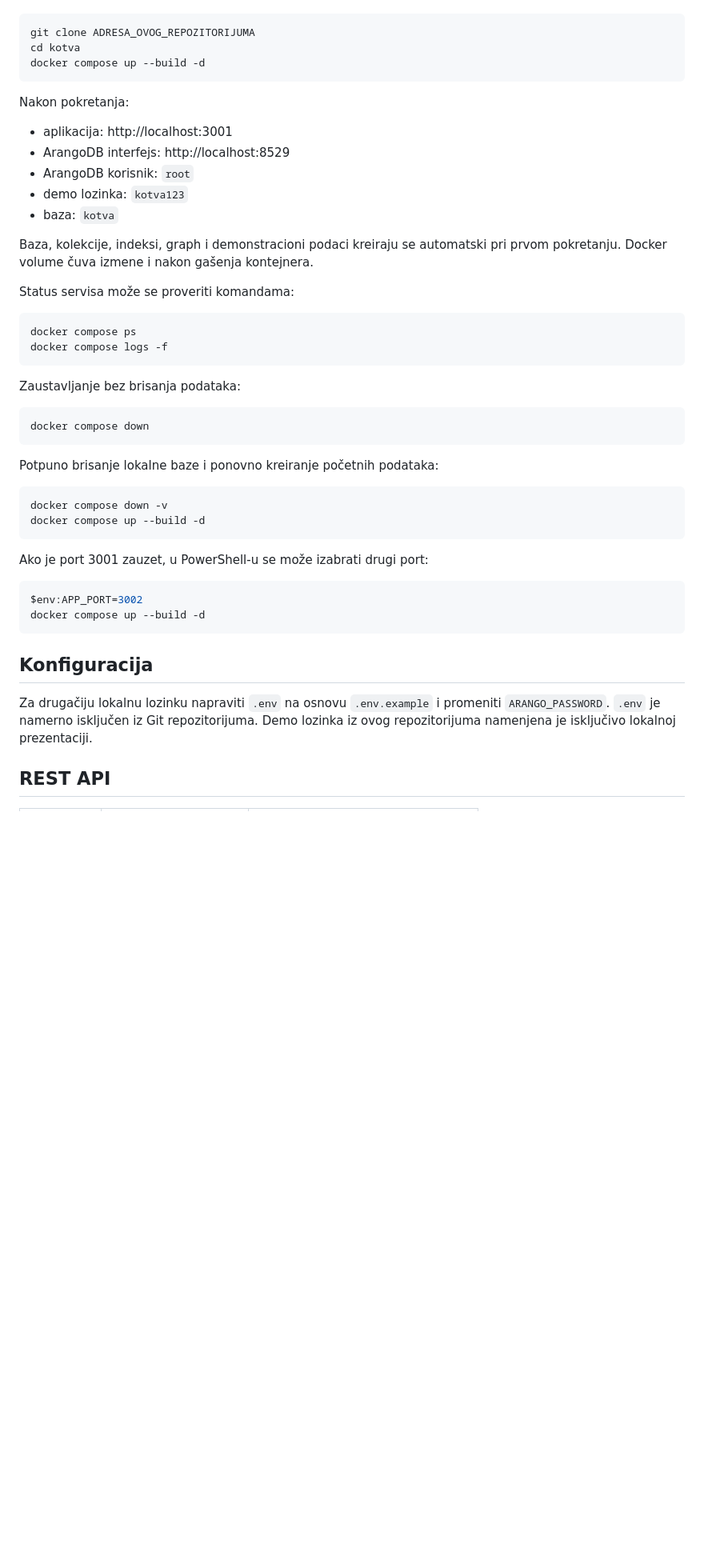
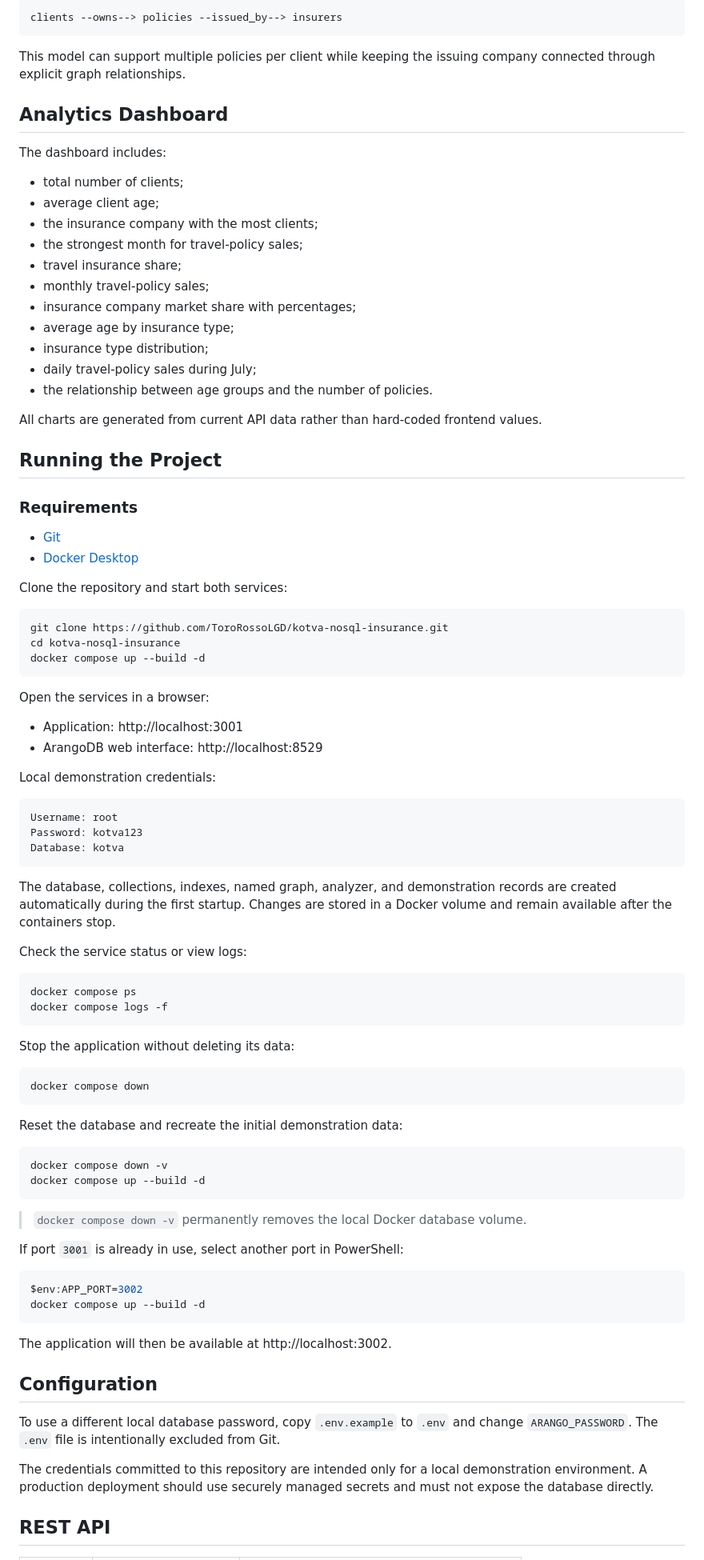
Before and after one commit to ToroRossoLGD/kotva-nosql-insurance, a Markdown page: README.md, the part around one of its changes. Shown at 80% size. Drawn GitHub-style; blank space fills up the shorter version.

````diff
--- a/README.md
+++ b/README.md
@@ -31,53 +68,100 @@ Potrebni su [Git](https://git-scm.com/) i
+```text
+clients --owns--> policies --issued_by--> insurers
+```
+
+This model can support multiple policies per client while keeping the issuing
+company connected through explicit graph relationships.
+
+## Analytics Dashboard
+
+The dashboard includes:
+
+- total number of clients;
+- average client age;
+- the insurance company with the most clients;
+- the strongest month for travel-policy sales;
+- travel insurance share;
+- monthly travel-policy sales;
+- insurance company market share with percentages;
+- average age by insurance type;
+- insurance type distribution;
+- daily travel-policy sales during July;
+- the relationship between age groups and the number of policies.
+
+All charts are generated from current API data rather than hard-coded frontend
+values.
+
+## Running the Project
+
+### Requirements
+
+- [Git](https://git-scm.com/)
+- [Docker Desktop](https://www.docker.com/products/docker-desktop/)
+
+Clone the repository and start both services:
 
 ```powershell
-git clone ADRESA_OVOG_REPOZITORIJUMA
-cd kotva
+git clone https://github.com/ToroRossoLGD/kotva-nosql-insurance.git
+cd kotva-nosql-insurance
 docker compose up --build -d
 ```
 
-Nakon pokretanja:
+Open the services in a browser:
 
-- aplikacija: http://localhost:3001
-- ArangoDB interfejs: http://localhost:8529
-- ArangoDB korisnik: `root`
-- demo lozinka: `kotva123`
-- baza: `kotva`
+- Application: http://localhost:3001
+- ArangoDB web interface: http://localhost:8529
 
-Baza, kolekcije, indeksi, graph i demonstracioni podaci kreiraju se automatski
-pri prvom pokretanju. Docker volume čuva izmene i nakon gašenja kontejnera.
+Local demonstration credentials:
 
-Status servisa može se proveriti komandama:
+```text
+Username: root
+Password: kotva123
+Database: kotva
+```
+
+The database, collections, indexes, named graph, analyzer, and demonstration
+records are created automatically during the first startup. Changes are stored
+in a Docker volume and remain available after the containers stop.
+
+Check the service status or view logs:
 
 ```powershell
 docker compose ps
 docker compose logs -f
 ```
 
-Zaustavljanje bez brisanja podataka:
+Stop the application without deleting its data:
 
 ```powershell
 docker compose down
 ```
 
-Potpuno brisanje lokalne baze i ponovno kreiranje početnih podataka:
+Reset the database and recreate the initial demonstration data:
 
 ```powershell
 docker compose down -v
 docker compose up --build -d
 ```
 
-Ako je port 3001 zauzet, u PowerShell-u se može izabrati drugi port:
+> `docker compose down -v` permanently removes the local Docker database volume.
+
+If port `3001` is already in use, select another port in PowerShell:
 
 ```powershell
 $env:APP_PORT=3002
 docker compose up --build -d
 ```
 
-## Konfiguracija
+The application will then be available at http://localhost:3002.
 
-Za drugačiju lokalnu lozinku napraviti `.env` na osnovu `.env.example` i
-promeniti `ARANGO_PASSWORD`. `.env` je namerno isključen iz Git repozitorijuma.
-Demo lozinka iz ovog repozitorijuma namenjena je isključivo lokalnoj prezentaciji.
+## Configuration
+
+To use a different local database password, copy `.env.example` to `.env` and
+change `ARANGO_PASSWORD`. The `.env` file is intentionally excluded from Git.
+
+The credentials committed to this repository are intended only for a local
+demonstration environment. A production deployment should use securely managed
+secrets and must not expose the database directly.
 
 ## REST API
 
````
Also changed, not shown: other parts of README.md (+91 -42 lines).
